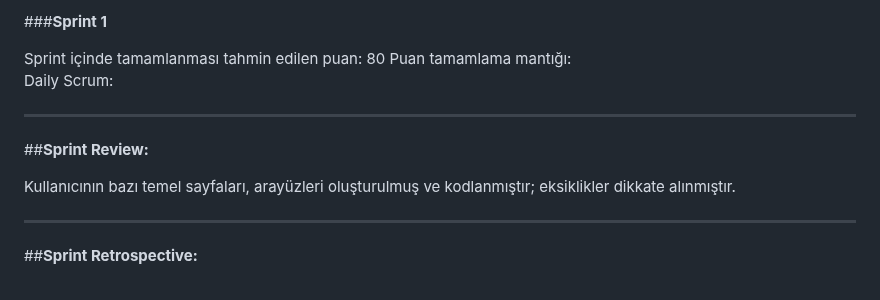
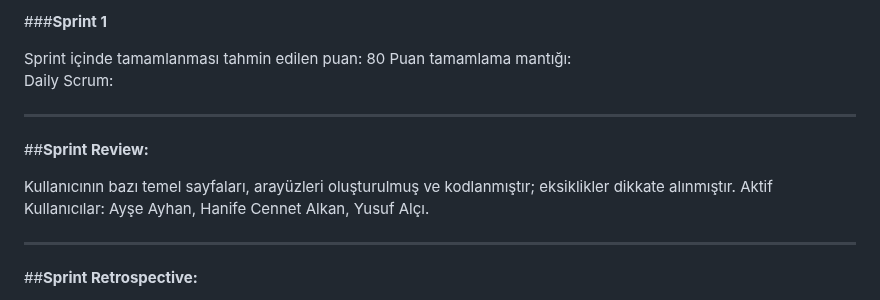
Before and after one commit to AyseAyhan/F-24, a Markdown page: README.md, the part around the change. GitHub-like rendering.

```diff
--- a/README.md
+++ b/README.md
@@ -71,11 +71,15 @@ Sprint içinde tamamlanması tahmin edilen puan: 80
 Puan tamamlama mantığı:
 Daily Scrum:
 
+
+
+
 ---
 
 ##**Sprint Review:**
 
 Kullanıcının bazı temel sayfaları, arayüzleri oluşturulmuş ve kodlanmıştır; eksiklikler dikkate alınmıştır.
+Aktif Kullanıcılar: Ayşe Ayhan, Hanife Cennet Alkan, Yusuf Alçı.
 
 ---
 
```
